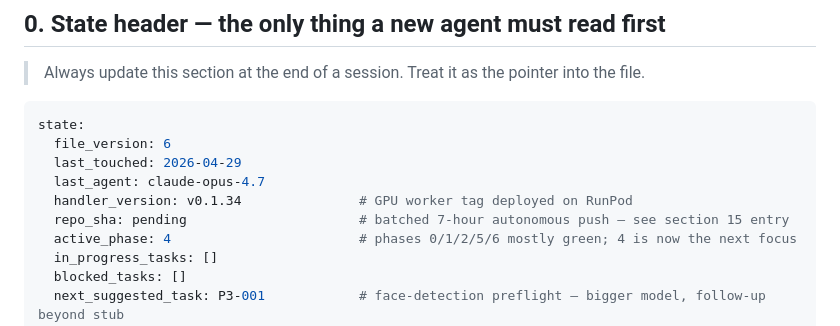
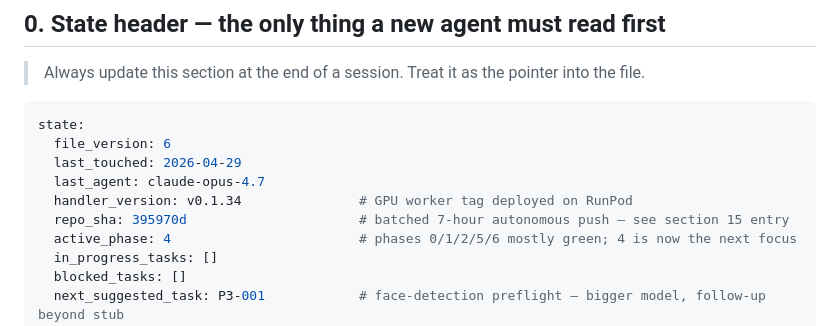
Before and after one commit to ianroy/bikeheadz, a Markdown page: FEATUREROADMAP_workplan.md, the part around the change. Rendered like a GitHub page.

Commit message:
roadmap: pin repo_sha for the autonomous-push state header
Co-Authored-By: Claude Opus 4.7 (1M context) <noreply@anthropic.com>

```diff
--- a/FEATUREROADMAP_workplan.md
+++ b/FEATUREROADMAP_workplan.md
@@ -21,7 +21,7 @@ state:
   last_touched: 2026-04-29
   last_agent: claude-opus-4.7
   handler_version: v0.1.34               # GPU worker tag deployed on RunPod
-  repo_sha: pending                      # batched 7-hour autonomous push — see section 15 entry
+  repo_sha: 395970d                      # batched 7-hour autonomous push — see section 15 entry
   active_phase: 4                        # phases 0/1/2/5/6 mostly green; 4 is now the next focus
   in_progress_tasks: []
   blocked_tasks: []
```
